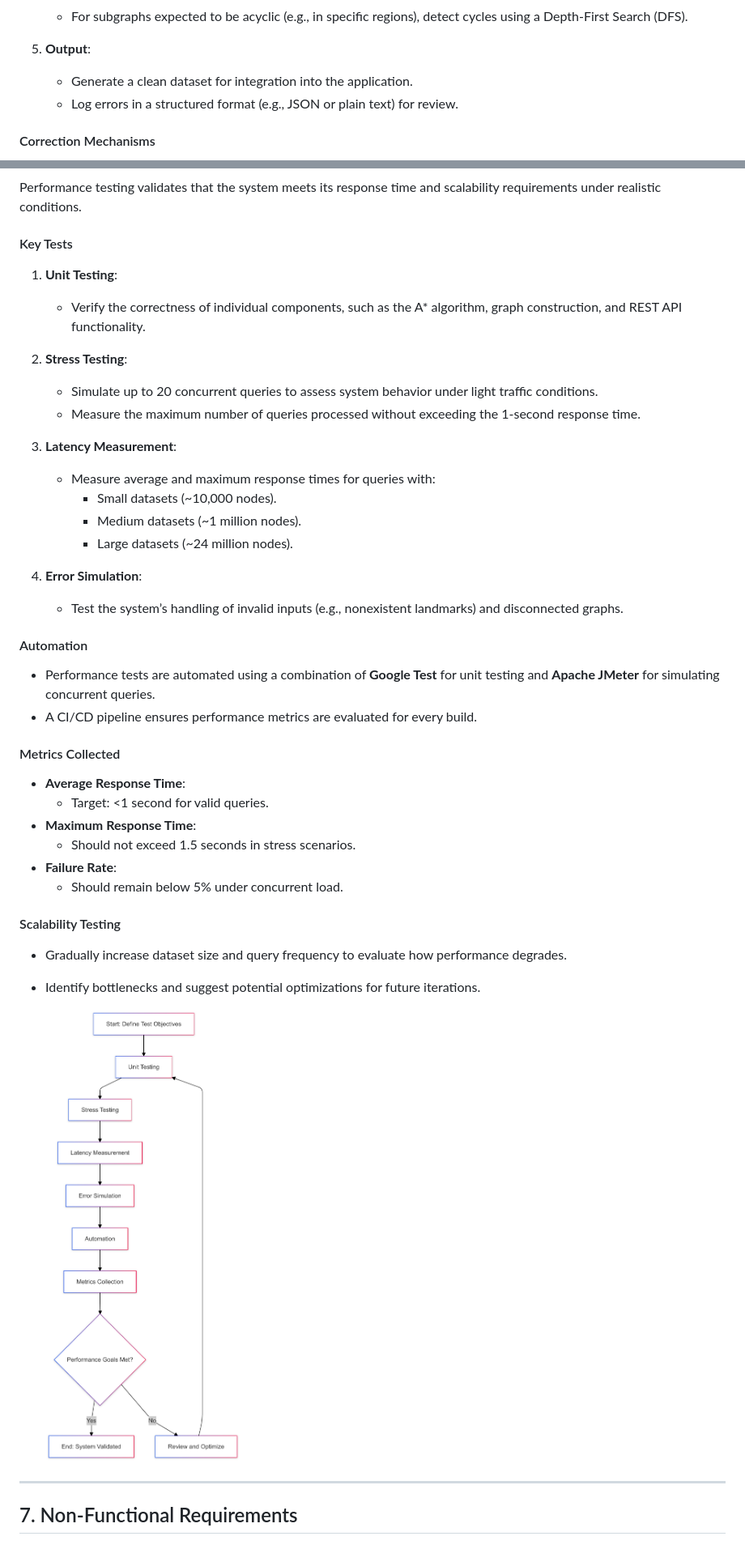
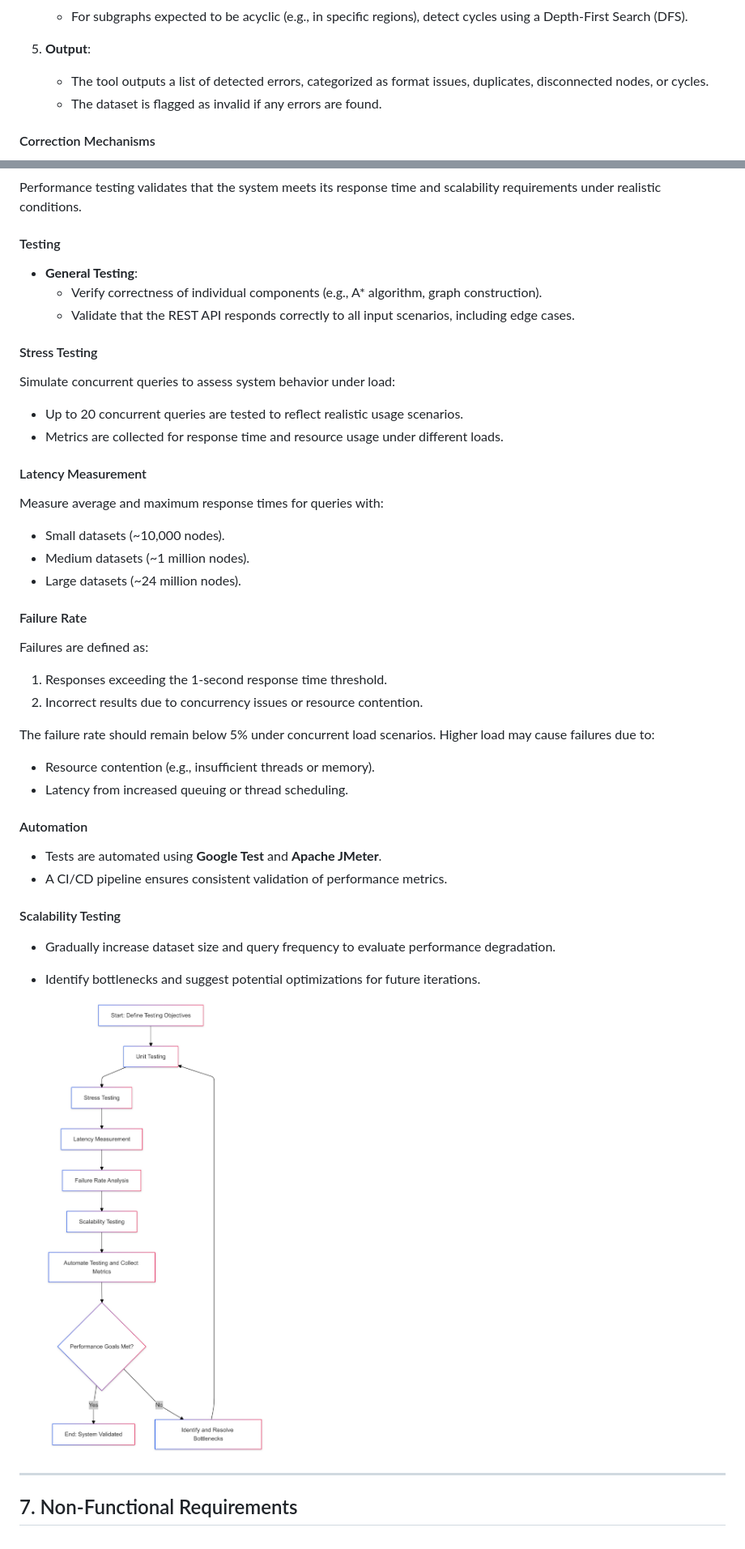
Before and after one commit to algosup/2024-2025-project-3-quickest-path-team-8, a Markdown page: documents/technical_specifications/technical_specifications.md, 2 parts joined by grey strips. Shown: that part at 81% size. Drawn GitHub-style; pictures changed too: documents/images/Testing.png.

```diff
--- a/documents/technical_specifications/technical_specifications.md
+++ b/documents/technical_specifications/technical_specifications.md
@@ -446,8 +459,8 @@ The data validation tool ensures the integrity and usability of the dataset befo
    - For subgraphs expected to be acyclic (e.g., in specific regions), detect cycles using a Depth-First Search (DFS).
 
 5. **Output**:
-   - Generate a clean dataset for integration into the application.
-   - Log errors in a structured format (e.g., JSON or plain text) for review.
+   - The tool outputs a list of detected errors, categorized as format issues, duplicates, disconnected nodes, or cycles.
+   - The dataset is flagged as invalid if any errors are found.
 
 #### Correction Mechanisms
 
@@ -472,44 +485,47 @@ The data validation tool ensures the integrity and usability of the dataset befo
 
 Performance testing validates that the system meets its response time and scalability requirements under realistic conditions.
 
-#### Key Tests
+#### Testing
 
-1. **Unit Testing**:
+- **General Testing**:
+  - Verify correctness of individual components (e.g., A\* algorithm, graph construction).
+  - Validate that the REST API responds correctly to all input scenarios, including edge cases.
 
-   - Verify the correctness of individual components, such as the A\* algorithm, graph construction, and REST API functionality.
+#### Stress Testing
 
-2. **Stress Testing**:
+Simulate concurrent queries to assess system behavior under load:
 
-   - Simulate up to 20 concurrent queries to assess system behavior under light traffic conditions.
-   - Measure the maximum number of queries processed without exceeding the 1-second response time.
+- Up to 20 concurrent queries are tested to reflect realistic usage scenarios.
+- Metrics are collected for response time and resource usage under different loads.
 
-3. **Latency Measurement**:
+#### Latency Measurement
 
-   - Measure average and maximum response times for queries with:
-     - Small datasets (~10,000 nodes).
-     - Medium datasets (~1 million nodes).
-     - Large datasets (~24 million nodes).
+Measure average and maximum response times for queries with:
 
-4. **Error Simulation**:
-   - Test the system’s handling of invalid inputs (e.g., nonexistent landmarks) and disconnected graphs.
+- Small datasets (~10,000 nodes).
+- Medium datasets (~1 million nodes).
+- Large datasets (~24 million nodes).
+
+#### Failure Rate
+
+Failures are defined as:
+
+1. Responses exceeding the 1-second response time threshold.
+2. Incorrect results due to concurrency issues or resource contention.
+
+The failure rate should remain below 5% under concurrent load scenarios. Higher load may cause failures due to:
+
+- Resource contention (e.g., insufficient threads or memory).
+- Latency from increased queuing or thread scheduling.
 
 #### Automation
 
-- Performance tests are automated using a combination of **Google Test** for unit testing and **Apache JMeter** for simulating concurrent queries.
-- A CI/CD pipeline ensures performance metrics are evaluated for every build.
-
-#### Metrics Collected
-
-- **Average Response Time**:
-  - Target: <1 second for valid queries.
-- **Maximum Response Time**:
-  - Should not exceed 1.5 seconds in stress scenarios.
-- **Failure Rate**:
-  - Should remain below 5% under concurrent load.
+- Tests are automated using **Google Test** and **Apache JMeter**.
+- A CI/CD pipeline ensures consistent validation of performance metrics.
 
 #### Scalability Testing
 
-- Gradually increase dataset size and query frequency to evaluate how performance degrades.
+- Gradually increase dataset size and query frequency to evaluate performance degradation.
 - Identify bottlenecks and suggest potential optimizations for future iterations.
 
   ![Testing](/documents/images/Testing.png)
```
Also changed, not shown: other parts of documents/technical_specifications/technical_specifications.md (+26 -13 lines), documents/images/Algorithm.png.
